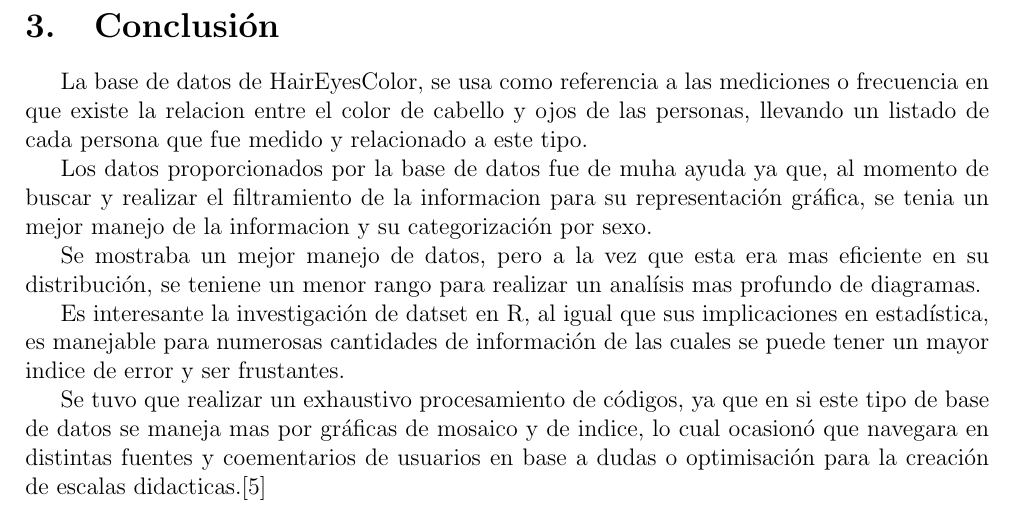
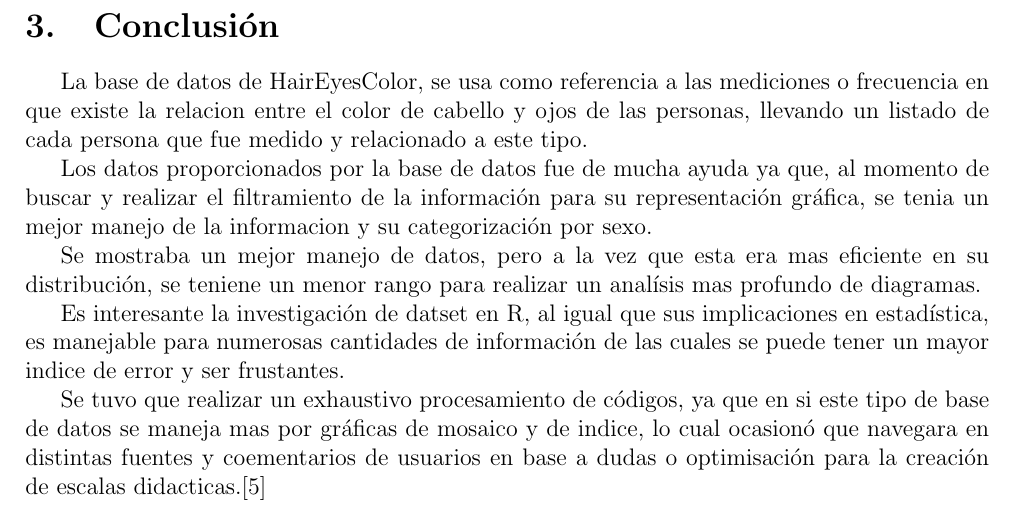
Before and after one commit to CynthiaCruzqn/MatematicasComputacional, a LaTeX document (Practica_02/Practica_02_CynthiaIvannaCruzQuiñones.tex): part of page 8 of 9, cut so that both start at the same text. Compiled offline with pdfLaTeX.

Commit message:
Update Practica_02_CynthiaIvannaCruzQuiñones.tex

```diff
--- a/Practica_02/Practica_02_CynthiaIvannaCruzQuiñones.tex
+++ b/Practica_02/Practica_02_CynthiaIvannaCruzQuiñones.tex
@@ -234,7 +234,7 @@ A continuación se desglosan dos tablas de las cuales se presenta su respectiva
 \section{Conclusión}
 La base de datos de HairEyesColor, se usa como referencia a las mediciones o frecuencia en que existe la relacion entre el color de cabello y ojos de las personas, llevando un listado de cada persona que fue medido y relacionado a este tipo.
 
-Los datos proporcionados por la base de datos fue de muha ayuda ya que, al momento de buscar y realizar el filtramiento de la informacion para su representación gráfica, se tenia un mejor manejo de la informacion y su categorización por sexo.
+Los datos proporcionados por la base de datos fue de mucha ayuda ya que, al momento de buscar y realizar el filtramiento de la información para su representación gráfica, se tenia un mejor manejo de la informacion y su categorización por sexo.
 
 Se mostraba un mejor manejo de datos, pero a la vez que esta era mas eficiente en su distribución, se teniene un menor rango para realizar un analísis mas profundo de diagramas.
 
```
